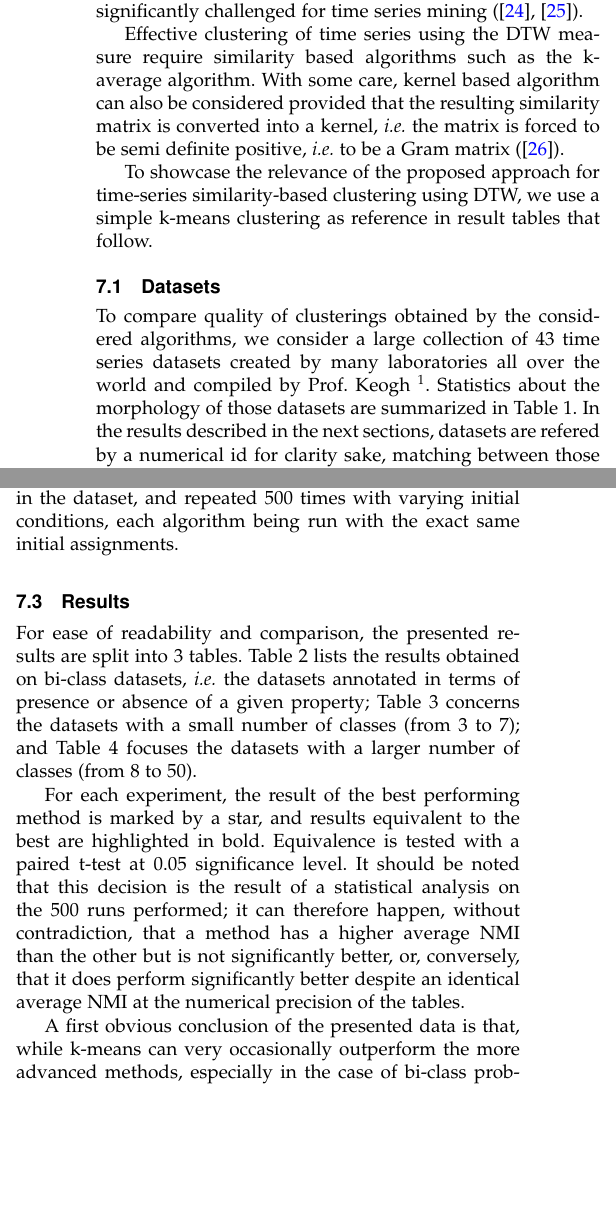
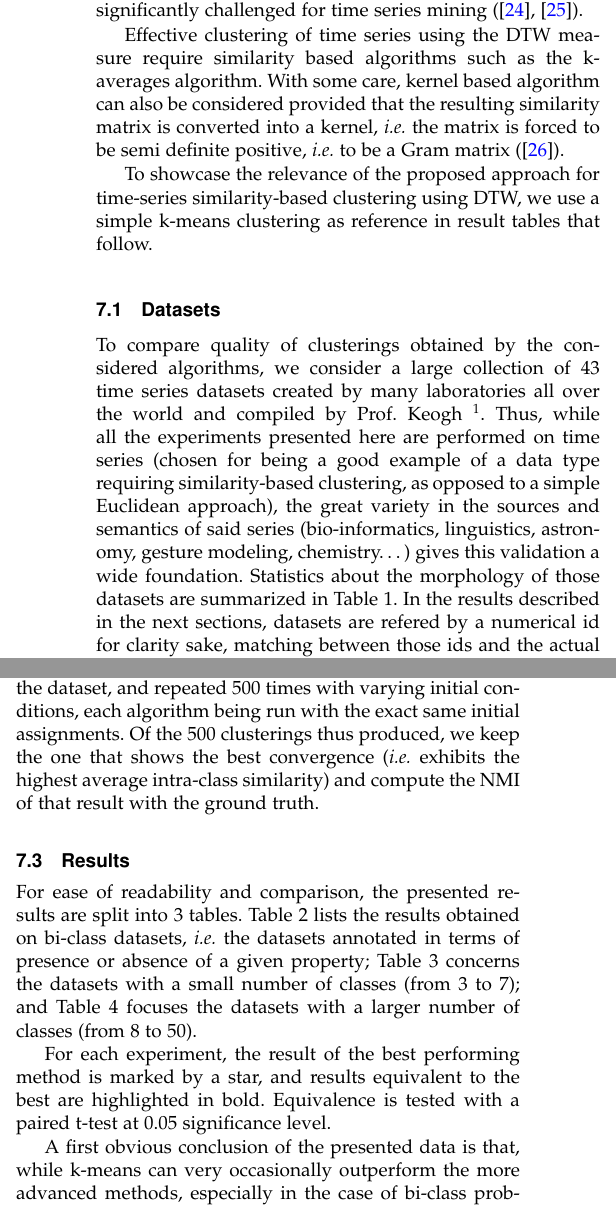
Before and after one commit to mathieulagrange/kaveragePaper, a LaTeX paper (kaverages_paper.tex): two parts of the columns of page 8 of 10, joined at a grey line, cut so that both start at the same text, the shorter picture padded with empty space. Compiled offline with pdfLaTeX.

Commit message:
Nearly done, need to change machine again.

```diff
--- a/kaverages_paper.tex
+++ b/kaverages_paper.tex
@@ -552,7 +552,7 @@ Having established the interest of our proposed method relative to kernel k-mean
 
 In order to demonstrate the usefulness of k-averages when dealing with real data, we have chosen to focus on the clustering of times series as the evaluation task. Time series, even though represented as vectors and therefore suitable for any kinds of norm-based clustering, are best compared with elastic measures (\cite{Ding:2008:QMT:1454159.1454226, Wang:2013:ECR:2429736.2429754}), partly due to their varying length. The Dynamic Time Warping (DTW) measure is an elastic measure widely used in many areas since its introduction for spoken word detection \cite{1163055} and has never been significantly challenged for time series mining (\cite{conf/kdd/BerndtC94, Rakthanmanon:2013:ABD:2513092.2500489}).
 
-Effective clustering of time series using the DTW measure require similarity based algorithms such as the k-average algorithm. With some care, kernel based algorithm can also be considered provided that the resulting similarity matrix is converted into a kernel, \textit{i.e.} the matrix is forced to be semi definite positive, \textit{i.e.} to be a Gram matrix (\cite{Lanckriet:2004:LKM:1005332.1005334}).
+Effective clustering of time series using the DTW measure require similarity based algorithms such as the k-averages algorithm. With some care, kernel based algorithm can also be considered provided that the resulting similarity matrix is converted into a kernel, \textit{i.e.} the matrix is forced to be semi definite positive, \textit{i.e.} to be a Gram matrix (\cite{Lanckriet:2004:LKM:1005332.1005334}).
 
 %In order to demonstrate the superior relevance for this type of data of a similarity-based clustering making use of the DTW measure, compared with a simple Euclidean distance method, we shall give as reference in the following tables the results of a simple k-means clustering.
 
@@ -560,7 +560,8 @@ To showcase the relevance of the proposed approach for time-series similarity-ba
 
 \subsection{Datasets}
 
-To compare quality of clusterings obtained by the considered algorithms, we consider a large collection of 43 time series datasets created by many laboratories all over the world and compiled by Prof. Keogh \footnote{Available at: \url{www.cs.ucr.edu/~eamonn/time_series_data}}.  Statistics about the morphology of those datasets are summarized in Table~\ref{tab:dbs}. In the results described in the next sections, datasets are refered by a numerical id for clarity sake, matching between those ids and the actual names of the datasets are shown on Table \ref{didtNoda1}.
+To compare quality of clusterings obtained by the considered algorithms, we consider a large collection of 43 time series datasets created by many laboratories all over the world and compiled by Prof. Keogh \footnote{Available at: \url{www.cs.ucr.edu/~eamonn/time_series_data}}. Thus, while all the experiments presented here are performed on time series (chosen for being a good example of a data type requiring similarity-based clustering, as opposed to a simple Euclidean approach), the great variety in the sources and semantics of said series (bio-informatics, linguistics, astronomy, gesture modeling, chemistry\ldots{}) gives this validation a wide foundation. Statistics about the morphology of those datasets are summarized in Table~\ref{tab:dbs}.
+In the results described in the next sections, datasets are refered by a numerical id for clarity sake, matching between those ids and the actual names of the datasets are shown on Table \ref{didtNoda1}.
 
 \begin{table}
 \center
@@ -578,13 +579,13 @@ time series length & 24 & 372 $\pm$ 400 & 1882 \\
 
 For each dataset, since we perform clustering, and not supervised learning, the training and testing data are joined. If relevant, the DTW is computed using the implementation provided by Prof. Ellis \footnote{Available at: \url{http://www.ee.columbia.edu/~dpwe/resources/matlab/dtw}} with default parameters.
 
-As in our previous experiments with synthetic data, we choose here the normalized mutual information as measure of clustering quality; clustering is done by requesting a number of clusters equal to the actual number of classes in the dataset, and repeated 500 times with varying initial conditions, each algorithm being run with the exact same initial assignments.
+As in our previous experiments with synthetic data, we choose here the normalized mutual information as measure of clustering quality; clustering is done by requesting a number of clusters equal to the actual number of classes in the dataset, and repeated 500 times with varying initial conditions, each algorithm being run with the exact same initial assignments. Of the 500 clusterings thus produced, we keep the one that shows the best convergence (\emph{i.e.} exhibits the highest average intra-class similarity) and compute the NMI of that result with the ground truth.
 
 \subsection{Results}
 
 For ease of readability and comparison, the presented results are split into 3 tables. Table~\ref{tab:results-2} lists the results obtained on bi-class datasets, \textit{i.e.} the datasets annotated in terms of presence or absence of a given property; Table~\ref{tab:results-37} concerns the datasets with a small number of classes (from 3 to 7); and Table~\ref{tab:results-8} focuses the datasets with a larger number of classes (from 8 to 50).
 
-For each experiment, the result of the best performing method is marked by a star, and results equivalent to the best are highlighted in bold. Equivalence is tested with a paired t-test at 0.05 significance level. It should be noted that this decision is the result of a statistical analysis on the 500 runs performed; it can therefore happen, without contradiction, that a method has a higher average NMI than the other but is not significantly better, or, conversely, that it does perform significantly better despite an identical average NMI at the numerical precision of the tables.
+For each experiment, the result of the best performing method is marked by a star, and results equivalent to the best are highlighted in bold. Equivalence is tested with a paired t-test at 0.05 significance level.
 
 %% BI-CLASS
 
```
Also changed, not shown: kaverages_paper.tex (12 more changed lines).
